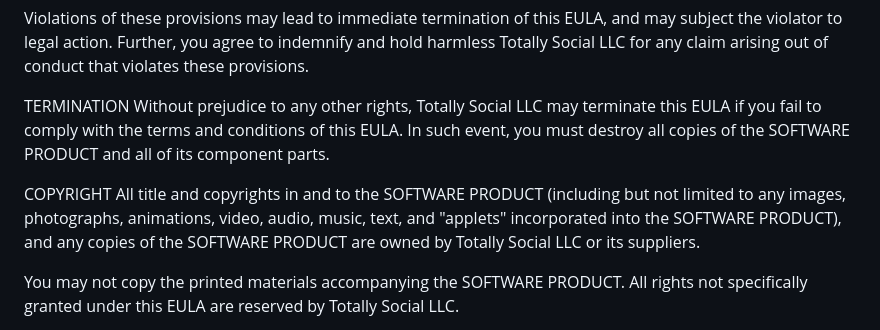
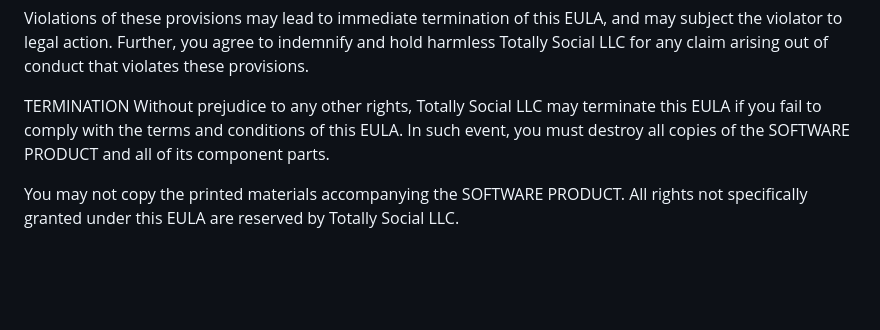
Before and after one commit to nealmick/TotallySocial, a Markdown page: EULA.md, the part around the change. GitHub-like rendering; blank space fills up the shorter version.

```diff
--- a/EULA.md
+++ b/EULA.md
@@ -27,9 +27,6 @@ Violations of these provisions may lead to immediate termination of this EULA, a
 TERMINATION
 Without prejudice to any other rights, Totally Social LLC may terminate this EULA if you fail to comply with the terms and conditions of this EULA. In such event, you must destroy all copies of the SOFTWARE PRODUCT and all of its component parts.
 
-COPYRIGHT
-All title and copyrights in and to the SOFTWARE PRODUCT (including but not limited to any images, photographs, animations, video, audio, music, text, and "applets" incorporated into the SOFTWARE PRODUCT), and any copies of the SOFTWARE PRODUCT are owned by Totally Social LLC or its suppliers.
-
 You may not copy the printed materials accompanying the SOFTWARE PRODUCT. All rights not specifically granted under this EULA are reserved by Totally Social LLC.
 
 NO WARRANTIES
```
